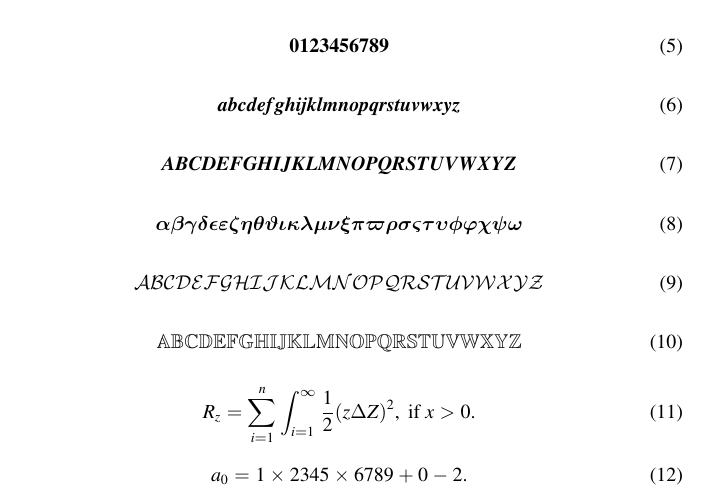
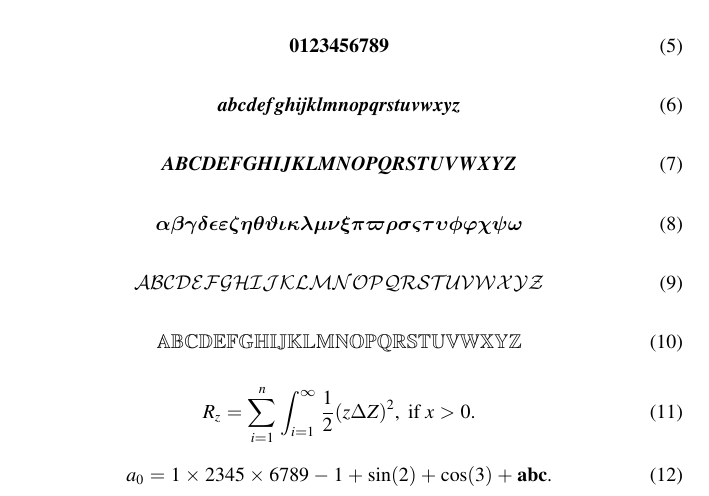
Before and after one commit to YangLaTeX/tanptimes, a LaTeX document (main.tex, which reads tanptimes.sty): part of the page, cut so that both start at the same text. Compiled offline with pdfLaTeX.

Commit message:
Add files via upload

```diff
--- a/main.tex
+++ b/main.tex
@@ -67,7 +67,7 @@ R_{z} =\sum_{i=1}^n\int_{i=1}^\infty \frac12 (z \Delta Z)^2,~\text{if}~x>0.
 \end{equation}
 
 \begin{equation}
-  a_0=1\times2345\times6789+0-2.
+  a_0=1\times2345\times6789-1+\sin(2)+\mathrm{cos}(3)+\mathbf{abc}.
 \end{equation}
 
 \end{document}
--- a/tanptimes.sty
+++ b/tanptimes.sty
@@ -12,7 +12,7 @@
 % This work has the LPPL1.3c maintenance status `maintained'.
 %
 
-\ProvidesPackage{tanptimes}[2024/10/23 1.0 Making Text, Alphabet, Numbers and Punctuations in Times]
+\ProvidesPackage{tanptimes}[2024/10/30 2.0 Making Text, Alphabet, Numbers and Punctuations in Times]
 
 % text in times
 \renewcommand{\rmdefault}{ptm}
@@ -96,3 +96,13 @@
 % bold numbers and alphabet in times
 \SetSymbolFont{tanpnormal}{bold}{OT1}{ptm}{b}{n}
 \SetSymbolFont{tanpitalic}{bold}{OT1}{ptm}{b}{it}
+
+% operator names in times
+% ref: https://tex.stackexchange.com/questions/219417/how-to-change-the-default-font-of-math-operators
+\renewcommand{\operator@font}{\mathgroup\symtanpnormal}
+
+% math font commands in times
+% ref: https://tex.stackexchange.com/questions/149960/what-is-the-cleanest-way-to-redefine-math-mode-font-commands-such-as-mathrm-and
+\DeclareMathAlphabet{\mathbf}{OT1}{ptm}{b}{n}
+\DeclareMathAlphabet{\mathrm}{OT1}{ptm}{m}{n}
+\DeclareMathAlphabet{\mathit}{OT1}{ptm}{m}{it}
```
Also changed, not shown: example.png, main.pdf.
